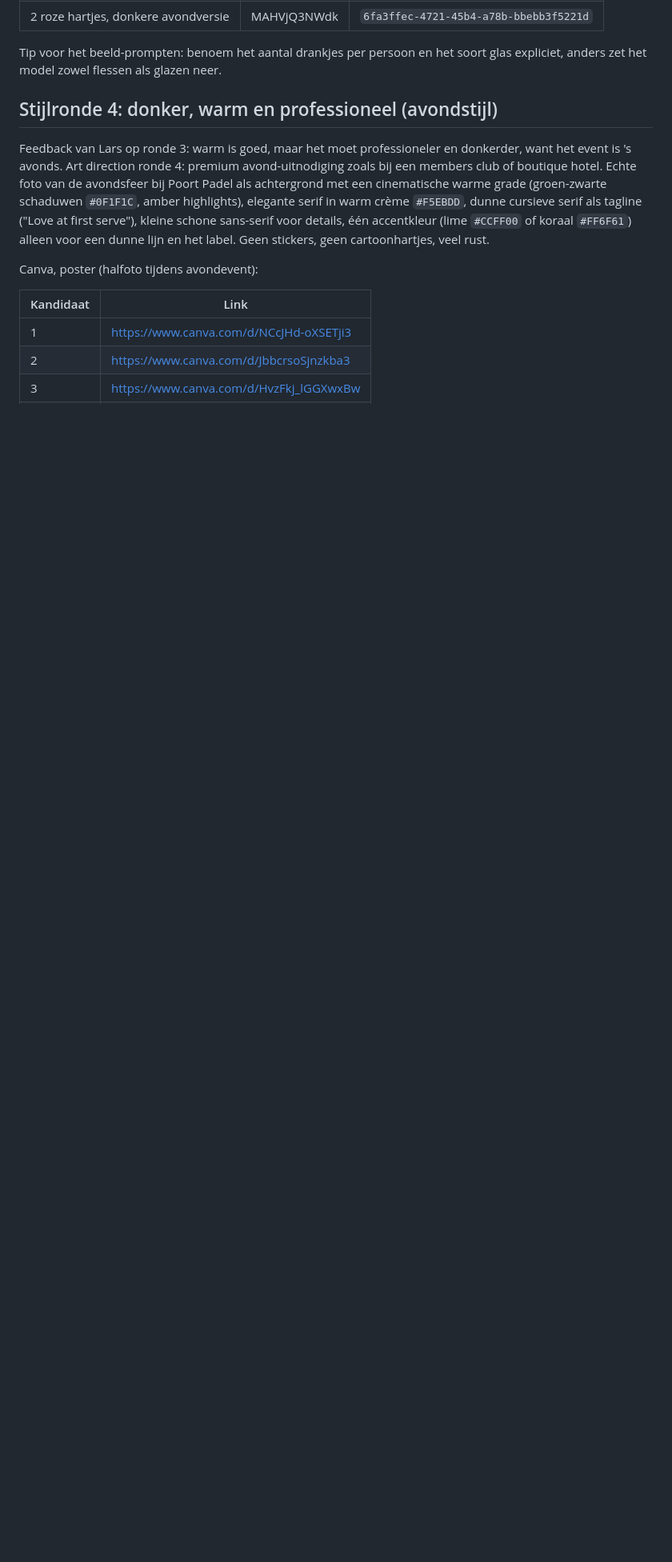
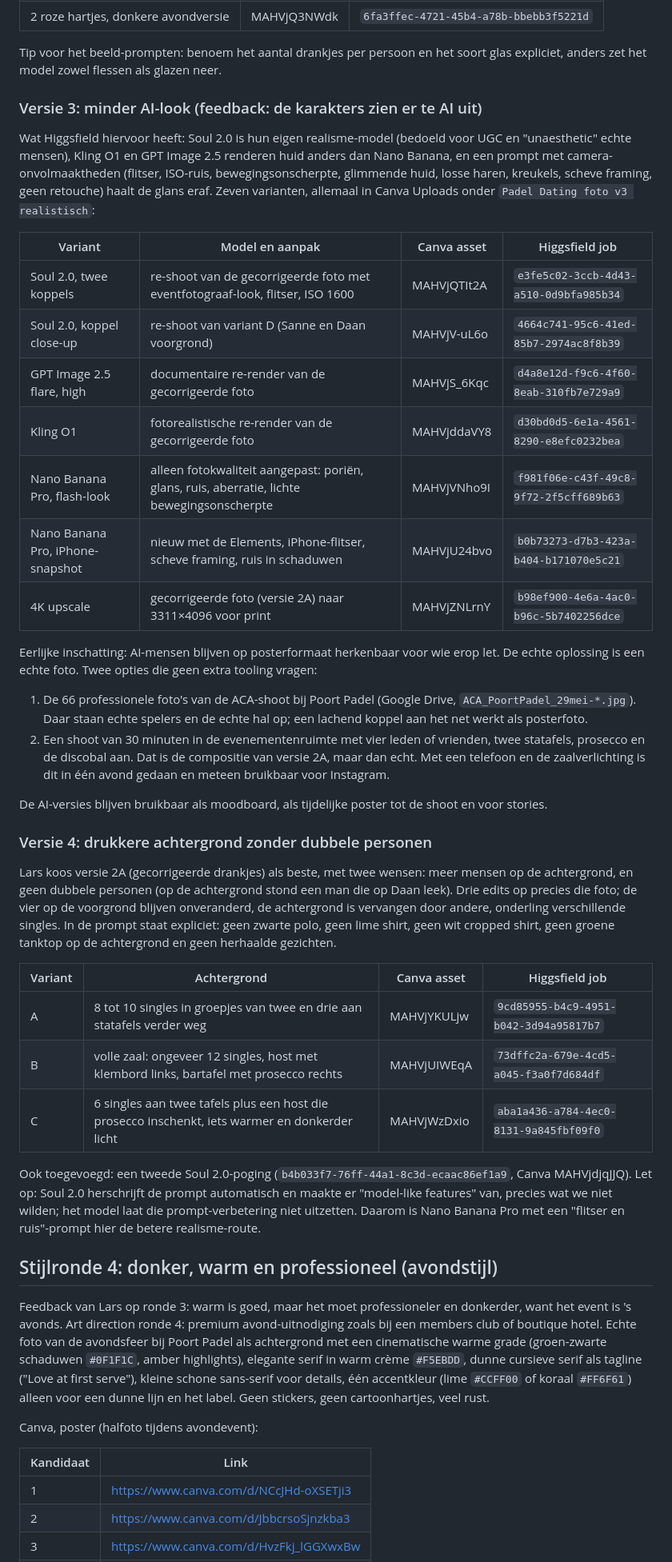
Before and after one commit to ldebruinlars/Event-cliniqs-poort-Padel, a Markdown page: events/posters/README.md, the part around the change. Shown at 80% size. GitHub-like rendering; blank space fills up the shorter version.

Commit message:
Padel Dating: realistischere varianten (Soul, GPT Image 2.5, Kling, flash-look) en drukkere achtergrond zonder dubbele personen
Co-Authored-By: Claude Fable 5.1 <noreply@anthropic.com>
Claude-Session: https://claude.ai/code/session_01XvRhSgAuPfNbbAXDCSXsBF

```diff
--- a/events/posters/README.md
+++ b/events/posters/README.md
@@ -66,6 +66,39 @@ Posters op variant A (Canva Uploads, naam begint met `Padel Dating poster v2`):
 | 2 roze hartjes, donkere avondversie | MAHVjQ3NWdk | `6fa3ffec-4721-45b4-a78b-bbebb3f5221d` |
 
 Tip voor het beeld-prompten: benoem het aantal drankjes per persoon en het soort glas expliciet, anders zet het model zowel flessen als glazen neer.
+
+### Versie 3: minder AI-look (feedback: de karakters zien er te AI uit)
+
+Wat Higgsfield hiervoor heeft: Soul 2.0 is hun eigen realisme-model (bedoeld voor UGC en "unaesthetic" echte mensen), Kling O1 en GPT Image 2.5 renderen huid anders dan Nano Banana, en een prompt met camera-onvolmaaktheden (flitser, ISO-ruis, bewegingsonscherpte, glimmende huid, losse haren, kreukels, scheve framing, geen retouche) haalt de glans eraf. Zeven varianten, allemaal in Canva Uploads onder `Padel Dating foto v3 realistisch`:
+
+| Variant | Model en aanpak | Canva asset | Higgsfield job |
+|---|---|---|---|
+| Soul 2.0, twee koppels | re-shoot van de gecorrigeerde foto met eventfotograaf-look, flitser, ISO 1600 | MAHVjQTIt2A | `e3fe5c02-3ccb-4d43-a510-0d9bfa985b34` |
+| Soul 2.0, koppel close-up | re-shoot van variant D (Sanne en Daan voorgrond) | MAHVjV-uL6o | `4664c741-95c6-41ed-85b7-2974ac8f8b39` |
+| GPT Image 2.5 flare, high | documentaire re-render van de gecorrigeerde foto | MAHVjS_6Kqc | `d4a8e12d-f9c6-4f60-8eab-310fb7e729a9` |
+| Kling O1 | fotorealistische re-render van de gecorrigeerde foto | MAHVjddaVY8 | `d30bd0d5-6e1a-4561-8290-e8efc0232bea` |
+| Nano Banana Pro, flash-look | alleen fotokwaliteit aangepast: poriën, glans, ruis, aberratie, lichte bewegingsonscherpte | MAHVjVNho9I | `f981f06e-c43f-49c8-9f72-2f5cff689b63` |
+| Nano Banana Pro, iPhone-snapshot | nieuw met de Elements, iPhone-flitser, scheve framing, ruis in schaduwen | MAHVjU24bvo | `b0b73273-d7b3-423a-b404-b171070e5c21` |
+| 4K upscale | gecorrigeerde foto (versie 2A) naar 3311×4096 voor print | MAHVjZNLrnY | `b98ef900-4e6a-4ac0-b96c-5b7402256dce` |
+
+Eerlijke inschatting: AI-mensen blijven op posterformaat herkenbaar voor wie erop let. De echte oplossing is een echte foto. Twee opties die geen extra tooling vragen:
+
+1. De 66 professionele foto's van de ACA-shoot bij Poort Padel (Google Drive, `ACA_PoortPadel_29mei-*.jpg`). Daar staan echte spelers en de echte hal op; een lachend koppel aan het net werkt als posterfoto.
+2. Een shoot van 30 minuten in de evenementenruimte met vier leden of vrienden, twee statafels, prosecco en de discobal aan. Dat is de compositie van versie 2A, maar dan echt. Met een telefoon en de zaalverlichting is dit in één avond gedaan en meteen bruikbaar voor Instagram.
+
+De AI-versies blijven bruikbaar als moodboard, als tijdelijke poster tot de shoot en voor stories.
+
+### Versie 4: drukkere achtergrond zonder dubbele personen
+
+Lars koos versie 2A (gecorrigeerde drankjes) als beste, met twee wensen: meer mensen op de achtergrond, en geen dubbele personen (op de achtergrond stond een man die op Daan leek). Drie edits op precies die foto; de vier op de voorgrond blijven onveranderd, de achtergrond is vervangen door andere, onderling verschillende singles. In de prompt staat expliciet: geen zwarte polo, geen lime shirt, geen wit cropped shirt, geen groene tanktop op de achtergrond en geen herhaalde gezichten.
+
+| Variant | Achtergrond | Canva asset | Higgsfield job |
+|---|---|---|---|
+| A | 8 tot 10 singles in groepjes van twee en drie aan statafels verder weg | MAHVjYKULjw | `9cd85955-b4c9-4951-b042-3d94a95817b7` |
+| B | volle zaal: ongeveer 12 singles, host met klembord links, bartafel met prosecco rechts | MAHVjUIWEqA | `73dffc2a-679e-4cd5-a045-f3a0f7d684df` |
+| C | 6 singles aan twee tafels plus een host die prosecco inschenkt, iets warmer en donkerder licht | MAHVjWzDxio | `aba1a436-a784-4ec0-8131-9a845fbf09f0` |
+
+Ook toegevoegd: een tweede Soul 2.0-poging (`b4b033f7-76ff-44a1-8c3d-ecaac86ef1a9`, Canva MAHVjdjqJJQ). Let op: Soul 2.0 herschrijft de prompt automatisch en maakte er "model-like features" van, precies wat we niet wilden; het model laat die prompt-verbetering niet uitzetten. Daarom is Nano Banana Pro met een "flitser en ruis"-prompt hier de betere realisme-route.
 
 ## Stijlronde 4: donker, warm en professioneel (avondstijl)
 
```
